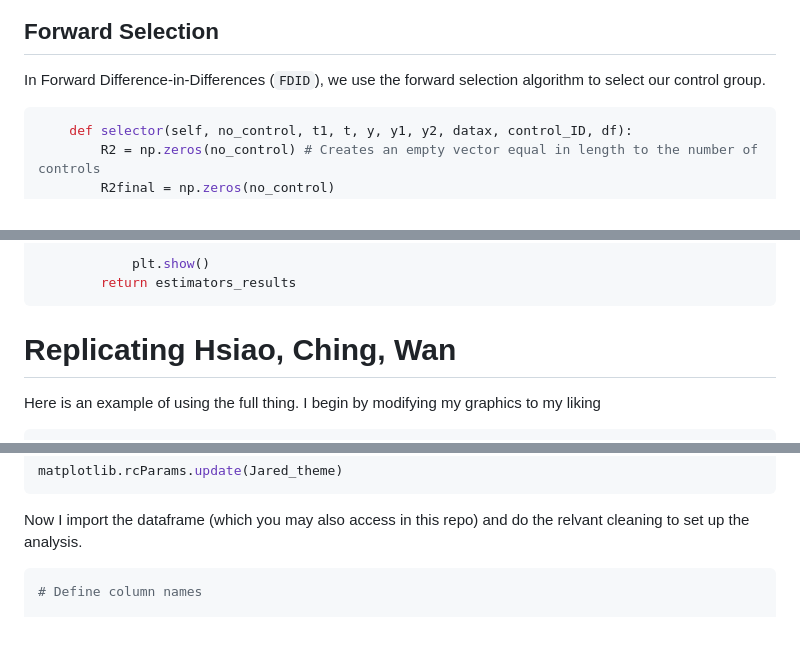
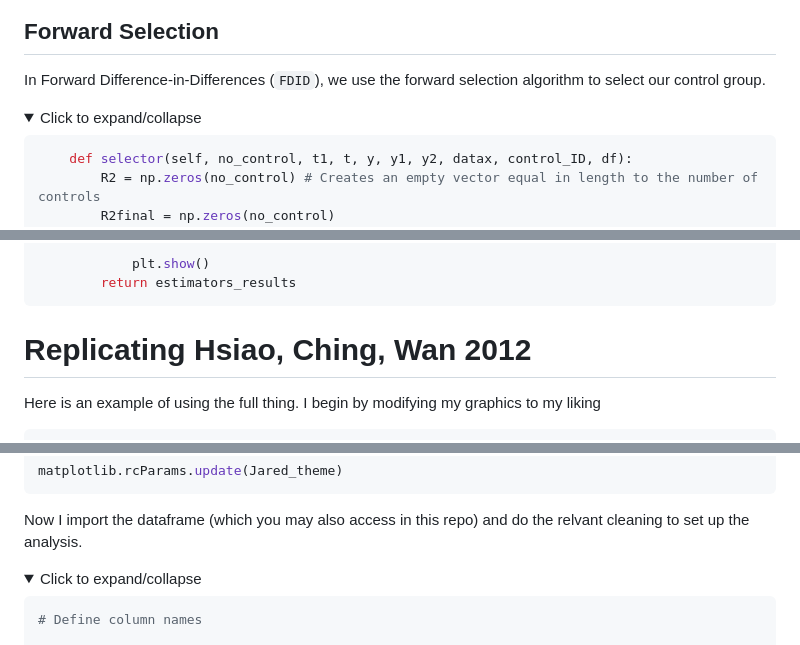
Before and after one commit to jgreathouse9/FDIDTutorial, a Markdown page: Vignette.md, 3 parts joined by grey strips. Drawn GitHub-style; folded sections open.

````diff
--- a/Vignette.md
+++ b/Vignette.md
@@ -314,5 +324,8 @@ Augmented DID allows for heterogeneous treatment effects. In DID, $\delta_1$ is
 ## Forward Selection
 In Forward Difference-in-Differences (```FDID```), we use the forward selection algorithm to select our control group.
+<details>
+  <summary>Click to expand/collapse</summary>
+
 ```python
     def selector(self, no_control, t1, t, y, y1, y2, datax, control_ID, df):
         R2 = np.zeros(no_control) # Creates an empty vector equal in length to the number of controls
@@ -930,7 +945,7 @@ class FDID:
 ```
 </details>
 
-# Replicating Hsiao, Ching, Wan
+# Replicating Hsiao, Ching, Wan 2012
 Here is an example of using the full thing. I begin by modifying my graphics to my liking
 ```python
 # Matplotlib theme
@@ -952,6 +967,9 @@ Jared_theme = {'axes.grid': True,
 matplotlib.rcParams.update(Jared_theme)
 ```
 Now I import the dataframe (which you may also access in this repo) and do the relvant cleaning to set up the analysis.
+<details>
+  <summary>Click to expand/collapse</summary>
+
 ```python
 # Define column names
 
````
Also changed, not shown: other parts of Vignette.md (+22 -3 lines).
